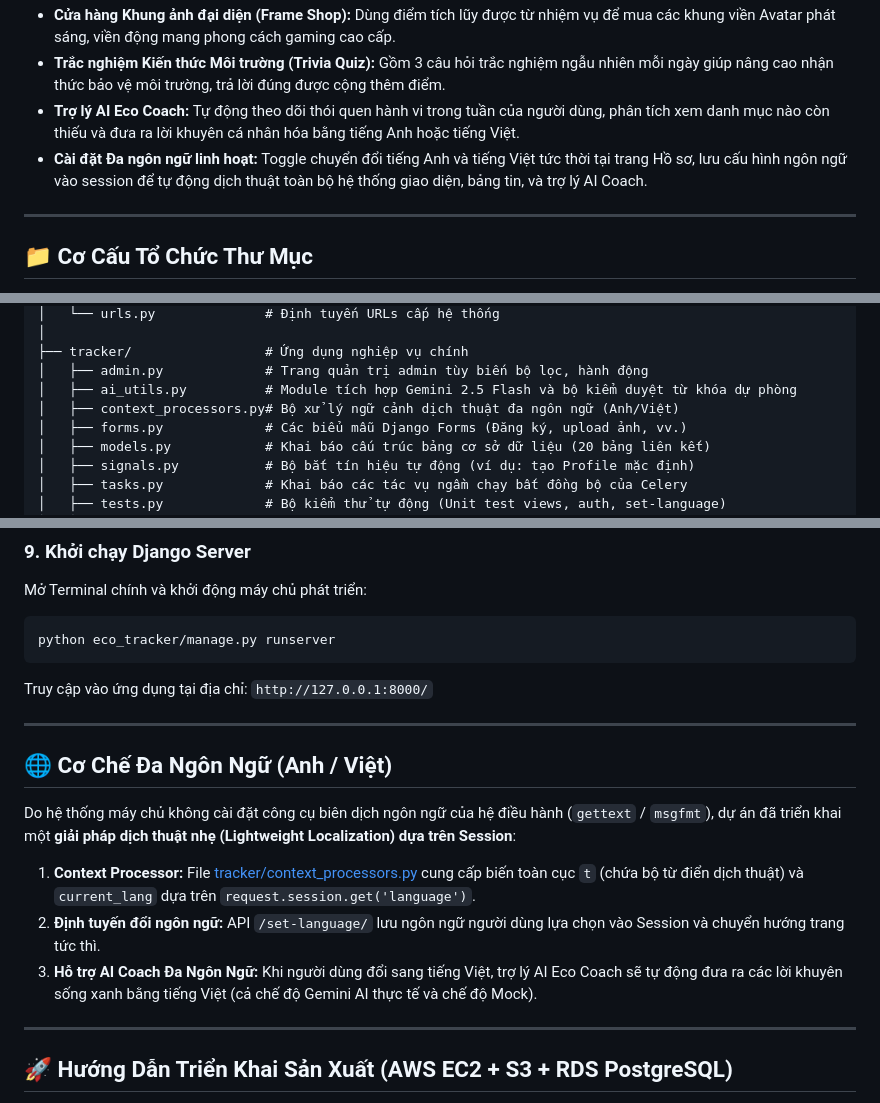
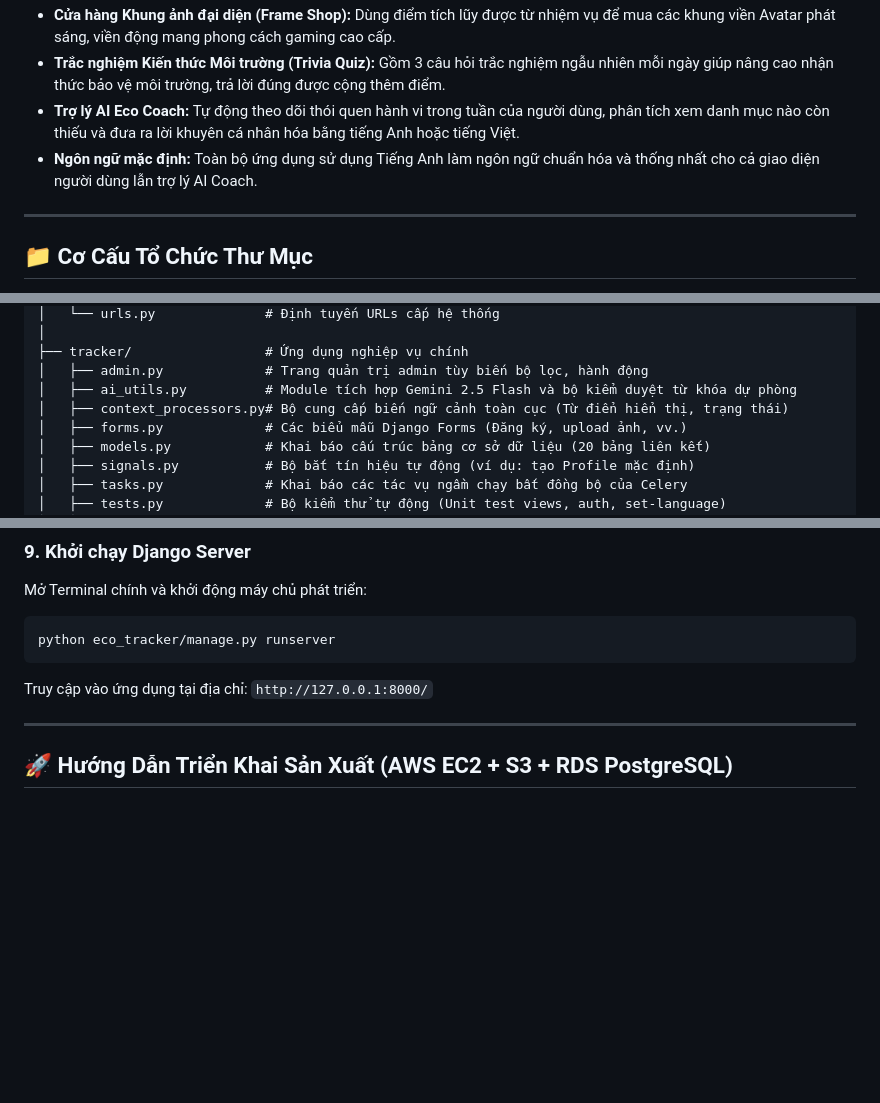
Before and after one commit to minhhuy2409/ECOTRACKER, a Markdown page: README.md, 3 parts joined by grey strips. Rendered like a GitHub page; blank space fills up the shorter version.

````diff
--- a/README.md
+++ b/README.md
@@ -41,7 +55,7 @@ Hệ thống tích hợp trí tuệ nhân tạo **Google Gemini 2.5 Flash** ch
 *   **Cửa hàng Khung ảnh đại diện (Frame Shop):** Dùng điểm tích lũy được từ nhiệm vụ để mua các khung viền Avatar phát sáng, viền động mang phong cách gaming cao cấp.
 *   **Trắc nghiệm Kiến thức Môi trường (Trivia Quiz):** Gồm 3 câu hỏi trắc nghiệm ngẫu nhiên mỗi ngày giúp nâng cao nhận thức bảo vệ môi trường, trả lời đúng được cộng thêm điểm.
 *   **Trợ lý AI Eco Coach:** Tự động theo dõi thói quen hành vi trong tuần của người dùng, phân tích xem danh mục nào còn thiếu và đưa ra lời khuyên cá nhân hóa bằng tiếng Anh hoặc tiếng Việt.
-*   **Cài đặt Đa ngôn ngữ linh hoạt:** Toggle chuyển đổi tiếng Anh và tiếng Việt tức thời tại trang Hồ sơ, lưu cấu hình ngôn ngữ vào session để tự động dịch thuật toàn bộ hệ thống giao diện, bảng tin, và trợ lý AI Coach.
+*   **Ngôn ngữ mặc định:** Toàn bộ ứng dụng sử dụng Tiếng Anh làm ngôn ngữ chuẩn hóa và thống nhất cho cả giao diện người dùng lẫn trợ lý AI Coach.
 
 ---
 
@@ -60,7 +74,7 @@ eco_tracker/
 ├── tracker/                 # Ứng dụng nghiệp vụ chính
 │   ├── admin.py             # Trang quản trị admin tùy biến bộ lọc, hành động
 │   ├── ai_utils.py          # Module tích hợp Gemini 2.5 Flash và bộ kiểm duyệt từ khóa dự phòng
-│   ├── context_processors.py# Bộ xử lý ngữ cảnh dịch thuật đa ngôn ngữ (Anh/Việt)
+│   ├── context_processors.py# Bộ cung cấp biến ngữ cảnh toàn cục (Từ điển hiển thị, trạng thái)
 │   ├── forms.py             # Các biểu mẫu Django Forms (Đăng ký, upload ảnh, vv.)
 │   ├── models.py            # Khai báo cấu trúc bảng cơ sở dữ liệu (20 bảng liên kết)
 │   ├── signals.py           # Bộ bắt tín hiệu tự động (ví dụ: tạo Profile mặc định)
@@ -211,15 +227,7 @@ python eco_tracker/manage.py runserver
 ```
 Truy cập vào ứng dụng tại địa chỉ: `http://127.0.0.1:8000/`
 
----
 
-## 🌐 Cơ Chế Đa Ngôn Ngữ (Anh / Việt)
-
-Do hệ thống máy chủ không cài đặt công cụ biên dịch ngôn ngữ của hệ điều hành (`gettext` / `msgfmt`), dự án đã triển khai một **giải pháp dịch thuật nhẹ (Lightweight Localization) dựa trên Session**:
-
-1.  **Context Processor:** File [tracker/context_processors.py](file:///Users/minhhuy/Downloads/EcoTracker-main%203/eco_tracker/tracker/context_processors.py) cung cấp biến toàn cục `t` (chứa bộ từ điển dịch thuật) và `current_lang` dựa trên `request.session.get('language')`.
-2.  **Định tuyến đổi ngôn ngữ:** API `/set-language/` lưu ngôn ngữ người dùng lựa chọn vào Session và chuyển hướng trang tức thì.
-3.  **Hỗ trợ AI Coach Đa Ngôn Ngữ:** Khi người dùng đổi sang tiếng Việt, trợ lý AI Eco Coach sẽ tự động đưa ra các lời khuyên sống xanh bằng tiếng Việt (cả chế độ Gemini AI thực tế và chế độ Mock).
 
 ---
 
````
Also changed, not shown: other parts of README.md (+28 -12 lines).
